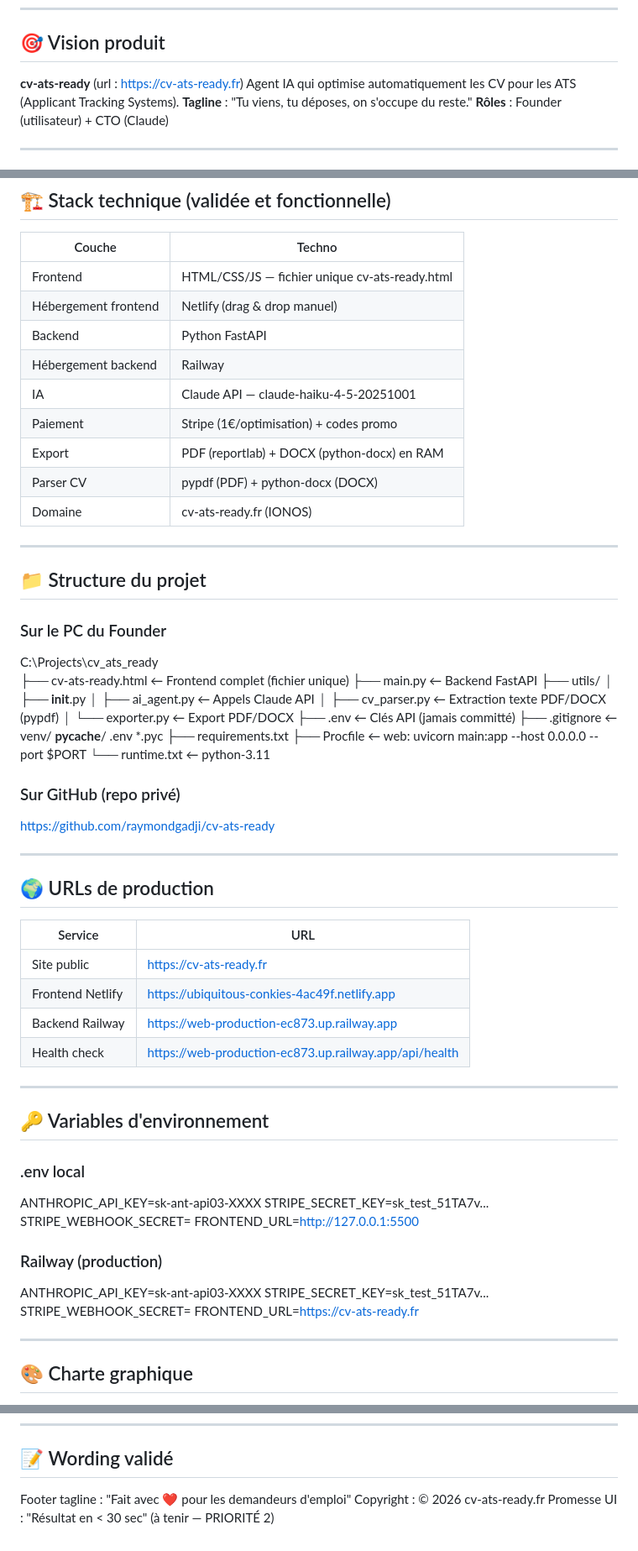
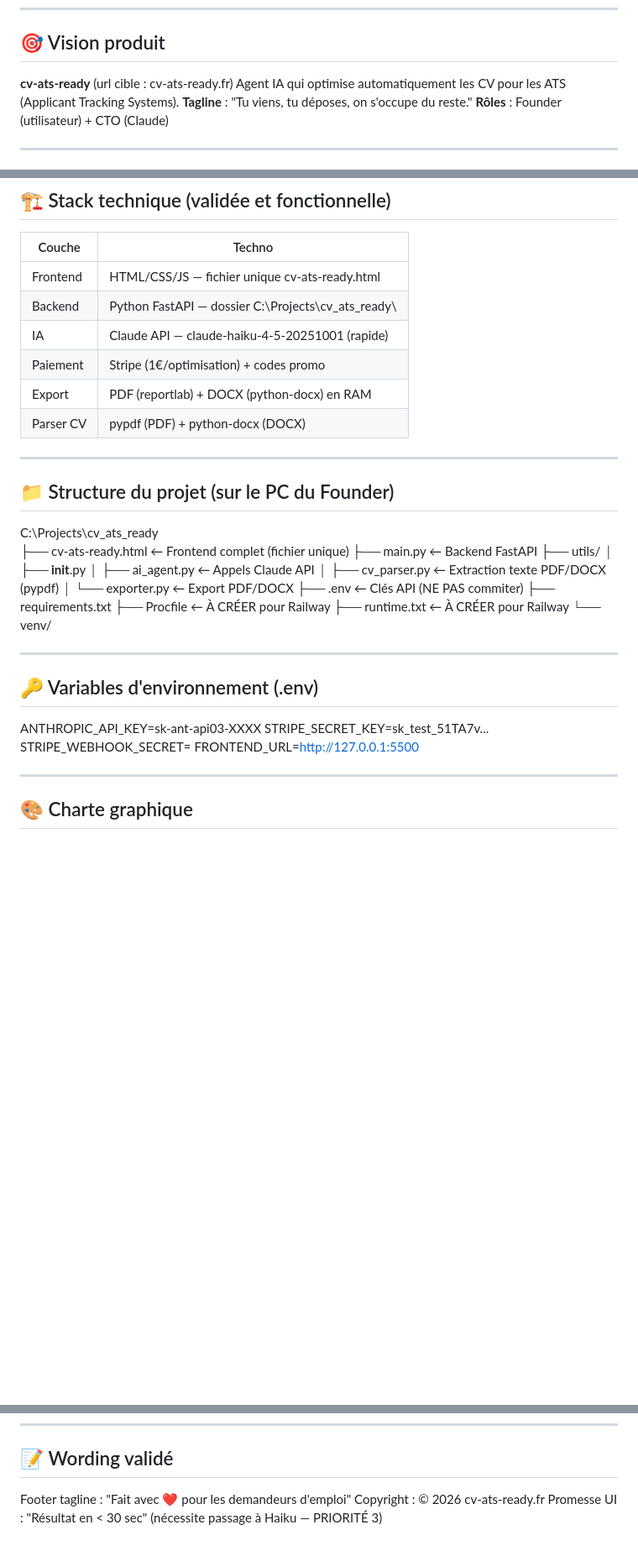
Before and after one commit to raymondgadji/cv-ats-ready, a Markdown page: CLAUDE.md, 3 parts joined by grey strips. Shown at 84% size. GitHub-like rendering; blank space fills up the shorter version.

```diff
--- a/CLAUDE.md
+++ b/CLAUDE.md
@@ -4,7 +4,7 @@
 ---
 
 ## 🎯 Vision produit
-**cv-ats-ready** (url : https://cv-ats-ready.fr)
+**cv-ats-ready** (url cible : cv-ats-ready.fr)
 Agent IA qui optimise automatiquement les CV pour les ATS (Applicant Tracking Systems).
 **Tagline** : "Tu viens, tu déposes, on s'occupe du reste."
 **Rôles** : Founder (utilisateur) + CTO (Claude)
@@ -25,20 +25,16 @@ Agent IA qui optimise automatiquement les CV pour les ATS (Applicant Tracking Sy
 | Couche | Techno |
 |--------|--------|
 | Frontend | HTML/CSS/JS — fichier unique cv-ats-ready.html |
-| Hébergement frontend | Netlify (drag & drop manuel) |
-| Backend | Python FastAPI |
-| Hébergement backend | Railway |
-| IA | Claude API — claude-haiku-4-5-20251001 |
+| Backend | Python FastAPI — dossier C:\Projects\cv_ats_ready\ |
+| IA | Claude API — claude-haiku-4-5-20251001 (rapide) |
 | Paiement | Stripe (1€/optimisation) + codes promo |
 | Export | PDF (reportlab) + DOCX (python-docx) en RAM |
 | Parser CV | pypdf (PDF) + python-docx (DOCX) |
-| Domaine | cv-ats-ready.fr (IONOS) |
 
 ---
 
-## 📁 Structure du projet
+## 📁 Structure du projet (sur le PC du Founder)
 
-### Sur le PC du Founder
 C:\Projects\cv_ats_ready\
 ├── cv-ats-ready.html          ← Frontend complet (fichier unique)
 ├── main.py                    ← Backend FastAPI
@@ -47,41 +43,20 @@ C:\Projects\cv_ats_ready\
 │   ├── ai_agent.py            ← Appels Claude API
 │   ├── cv_parser.py           ← Extraction texte PDF/DOCX (pypdf)
 │   └── exporter.py            ← Export PDF/DOCX
-├── .env                       ← Clés API (jamais committé)
-├── .gitignore                 ← venv/ __pycache__/ .env *.pyc
+├── .env                       ← Clés API (NE PAS commiter)
 ├── requirements.txt
-├── Procfile                   ← web: uvicorn main:app --host 0.0.0.0 --port $PORT
-└── runtime.txt                ← python-3.11
-
-### Sur GitHub (repo privé)
-https://github.com/raymondgadji/cv-ats-ready
+├── Procfile                   ← À CRÉER pour Railway
+├── runtime.txt                ← À CRÉER pour Railway
+└── venv/
 
 ---
 
-## 🌍 URLs de production
+## 🔑 Variables d'environnement (.env)
 
-| Service | URL |
-|---------|-----|
-| Site public | https://cv-ats-ready.fr |
-| Frontend Netlify | https://ubiquitous-conkies-4ac49f.netlify.app |
-| Backend Railway | https://web-production-ec873.up.railway.app |
-| Health check | https://web-production-ec873.up.railway.app/api/health |
-
----
-
-## 🔑 Variables d'environnement
-
-### .env local
 ANTHROPIC_API_KEY=sk-ant-api03-XXXX
 STRIPE_SECRET_KEY=sk_test_51TA7v...
 STRIPE_WEBHOOK_SECRET=
 FRONTEND_URL=http://127.0.0.1:5500
-
-### Railway (production)
-ANTHROPIC_API_KEY=sk-ant-api03-XXXX
-STRIPE_SECRET_KEY=sk_test_51TA7v...
-STRIPE_WEBHOOK_SECRET=
-FRONTEND_URL=https://cv-ats-ready.fr
 
 ---
 
@@ -262,4 +234,4 @@ Statut actuel : Pas encore créée — à faire avant bêta ouverte
 
 Footer tagline : "Fait avec ❤️ pour les demandeurs d'emploi"
 Copyright : © 2026 cv-ats-ready.fr
-Promesse UI : "Résultat en < 30 sec" (à tenir — PRIORITÉ 2)
+Promesse UI : "Résultat en < 30 sec" (nécessite passage à Haiku — PRIORITÉ 3)
```
Also changed, not shown: other parts of CLAUDE.md (+38 -41 lines).
